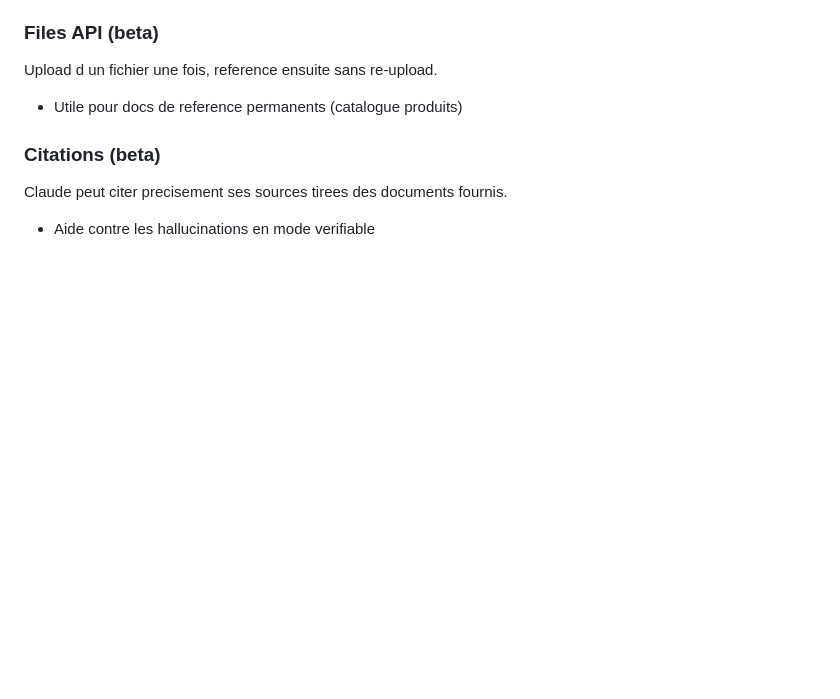
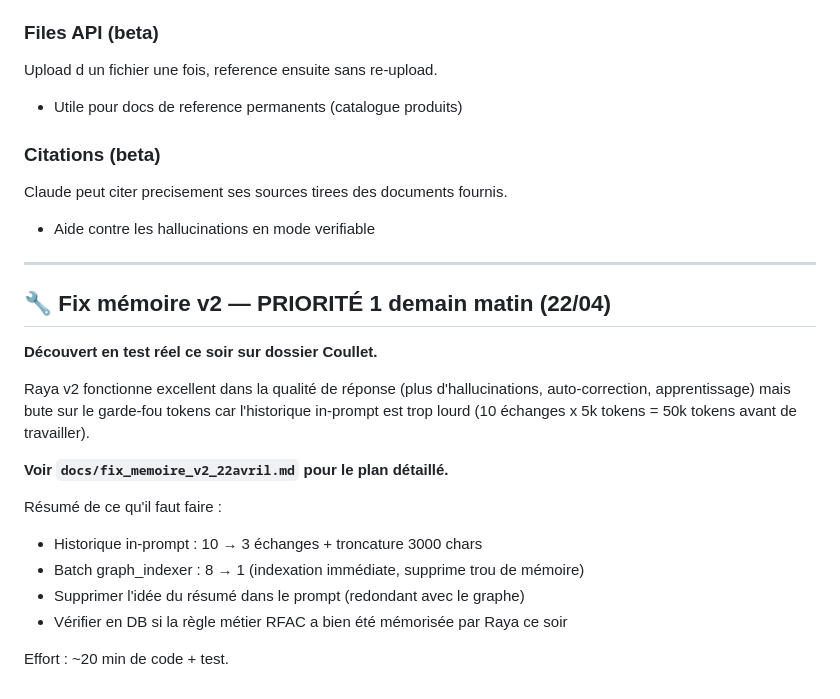
Before and after one commit to per1gyom/couffrant-assistant, a Markdown page: docs/a_faire.md, the part around the change. Drawn GitHub-style; blank space fills up the shorter version.

```diff
--- a/docs/a_faire.md
+++ b/docs/a_faire.md
@@ -111,3 +111,22 @@ Upload d un fichier une fois, reference ensuite sans re-upload.
 
 Claude peut citer precisement ses sources tirees des documents fournis.
 - Aide contre les hallucinations en mode verifiable
+
+
+---
+
+## 🔧 Fix mémoire v2 — PRIORITÉ 1 demain matin (22/04)
+
+**Découvert en test réel ce soir sur dossier Coullet.**
+
+Raya v2 fonctionne excellent dans la qualité de réponse (plus d'hallucinations, auto-correction, apprentissage) mais bute sur le garde-fou tokens car l'historique in-prompt est trop lourd (10 échanges x 5k tokens = 50k tokens avant de travailler).
+
+**Voir `docs/fix_memoire_v2_22avril.md` pour le plan détaillé.**
+
+Résumé de ce qu'il faut faire :
+- Historique in-prompt : 10 → 3 échanges + troncature 3000 chars
+- Batch graph_indexer : 8 → 1 (indexation immédiate, supprime trou de mémoire)
+- Supprimer l'idée du résumé dans le prompt (redondant avec le graphe)
+- Vérifier en DB si la règle métier RFAC a bien été mémorisée par Raya ce soir
+
+Effort : ~20 min de code + test.
```
Also changed, not shown: docs/fix_memoire_v2_22avril.md (added, +159 -0 lines).
